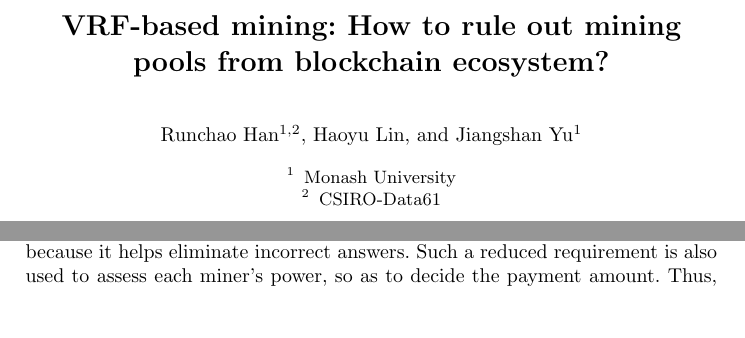
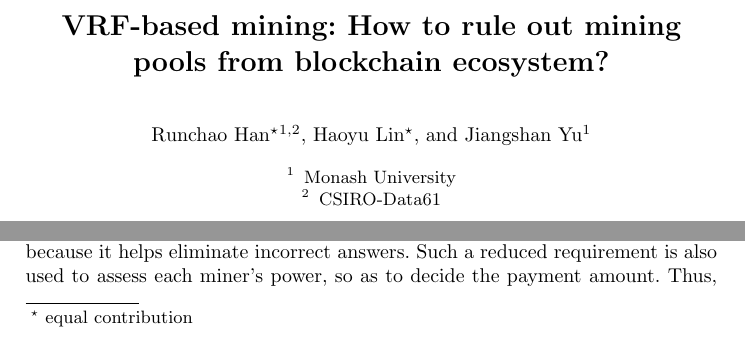
Before and after one commit to DEX-ware/vrf-mining, a LaTeX paper (paper/main.tex): two parts of page 1 of 10, joined at a grey line, cut so that both start at the same text, the shorter picture padded with empty space. Compiled offline with pdfLaTeX.

Commit message:
equal contribution

```diff
--- a/paper/main.tex
+++ b/paper/main.tex
@@ -10,6 +10,11 @@
 \usepackage[normalem]{ulem}
 
 
+\makeatletter
+\newcommand{\printfnsymbol}[1]{%
+  \textsuperscript{\@fnsymbol{#1}}%
+}
+\makeatother
 
 \newcommand{\RH}[1]{\textcolor{blue}{#1}}
 \newcommand{\JS}[1]{\textcolor{red}{#1}}
@@ -21,7 +26,11 @@
 \title{VRF-based mining: How to rule out mining pools from blockchain ecosystem?}
 \titlerunning{VRF-based mining}
 
-\author{Runchao Han\inst{1,2} \and Haoyu Lin \and Jiangshan Yu\inst{1}}
+\author{
+    Runchao Han\thanks{equal contribution}\inst{1,2}
+    \and Haoyu Lin\printfnsymbol{1}
+    \and Jiangshan Yu\inst{1}
+}
 \authorrunning{Han et al.}
 
 \institute{Monash University \and CSIRO-Data61}
```
Also changed, not shown: paper/main.tex (2 more changed lines).
